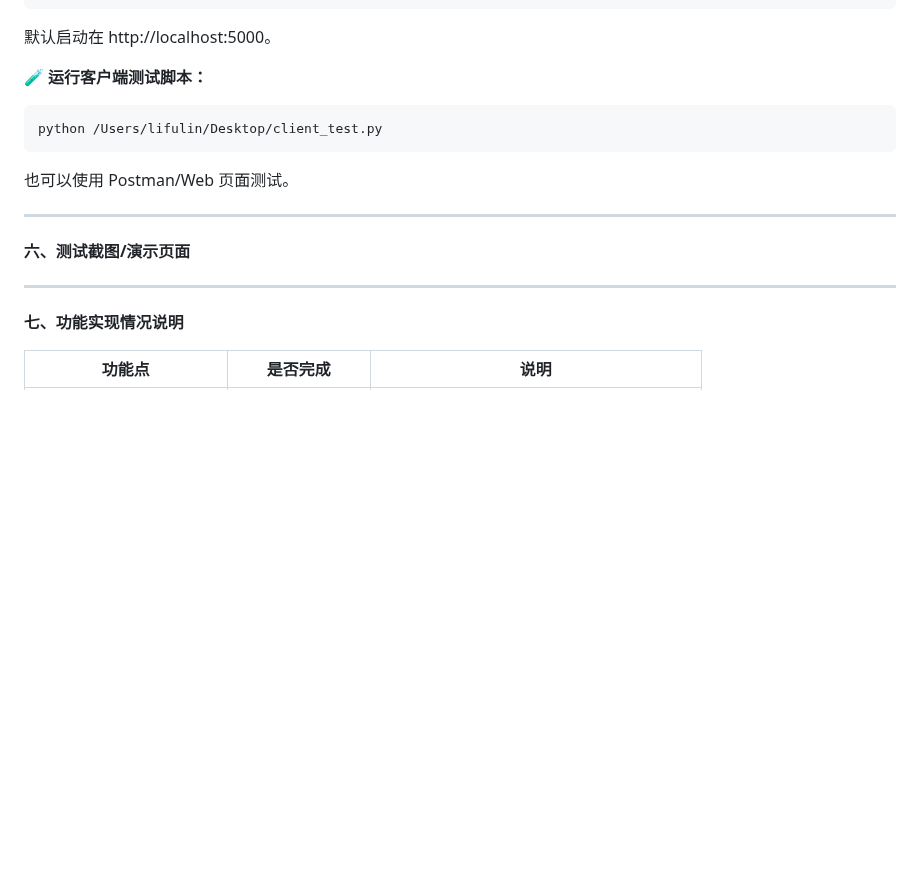
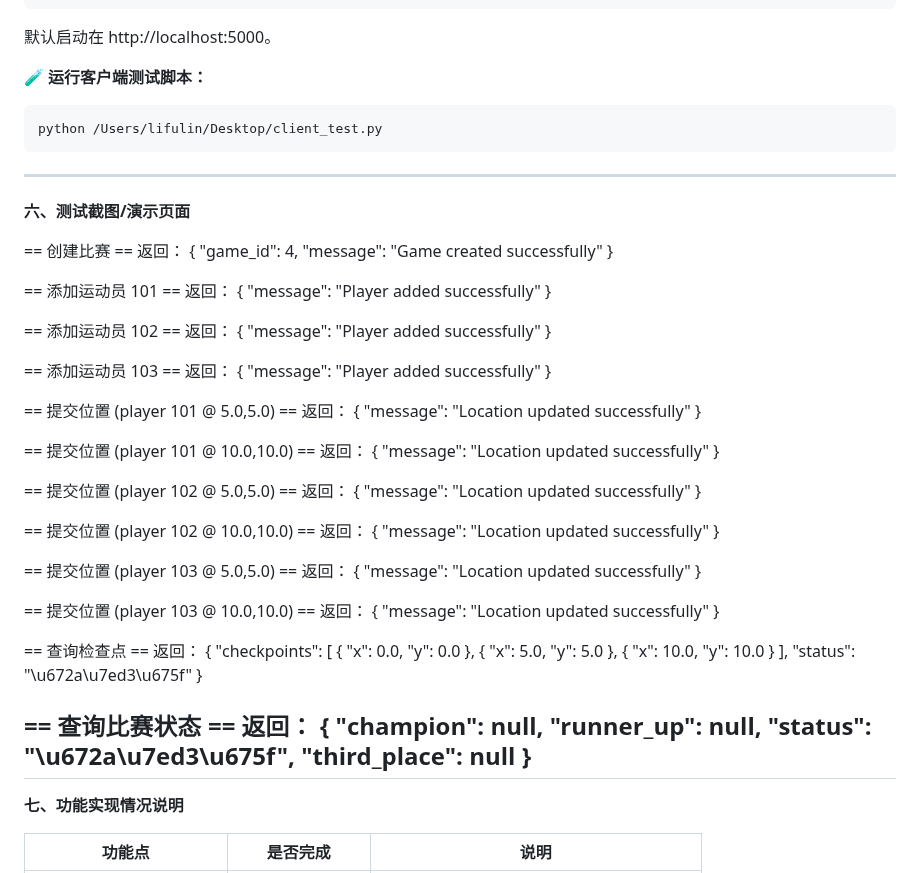
Before and after one commit to Dictatora0/LBS-runningGame, a Markdown page: README.md, the part around the change. Rendered like a GitHub page; blank space fills up the shorter version.

````diff
--- a/README.md
+++ b/README.md
@@ -187,13 +187,87 @@ python /Users/lifulin/Desktop/running_game_api/Game/app.py
 python /Users/lifulin/Desktop/client_test.py
 ```
 
-也可以使用 Postman/Web 页面测试。
-
 ---
 
 **六、测试截图/演示页面**
 
+== 创建比赛 ==
+返回： {
+  "game_id": 4,
+  "message": "Game created successfully"
+}
 
+== 添加运动员 101 ==
+返回： {
+  "message": "Player added successfully"
+}
+
+== 添加运动员 102 ==
+返回： {
+  "message": "Player added successfully"
+}
+
+== 添加运动员 103 ==
+返回： {
+  "message": "Player added successfully"
+}
+
+== 提交位置 (player 101 @ 5.0,5.0) ==
+返回： {
+  "message": "Location updated successfully"
+}
+
+== 提交位置 (player 101 @ 10.0,10.0) ==
+返回： {
+  "message": "Location updated successfully"
+}
+
+== 提交位置 (player 102 @ 5.0,5.0) ==
+返回： {
+  "message": "Location updated successfully"
+}
+
+== 提交位置 (player 102 @ 10.0,10.0) ==
+返回： {
+  "message": "Location updated successfully"
+}
+
+== 提交位置 (player 103 @ 5.0,5.0) ==
+返回： {
+  "message": "Location updated successfully"
+}
+
+== 提交位置 (player 103 @ 10.0,10.0) ==
+返回： {
+  "message": "Location updated successfully"
+}
+
+== 查询检查点 ==
+返回： {
+  "checkpoints": [
+    {
+      "x": 0.0,
+      "y": 0.0
+    },
+    {
+      "x": 5.0,
+      "y": 5.0
+    },
+    {
+      "x": 10.0,
+      "y": 10.0
+    }
+  ],
+  "status": "\u672a\u7ed3\u675f"
+}
+
+== 查询比赛状态 ==
+返回： {
+  "champion": null,
+  "runner_up": null,
+  "status": "\u672a\u7ed3\u675f",
+  "third_place": null
+}
 ---
 
 **七、功能实现情况说明**
````
